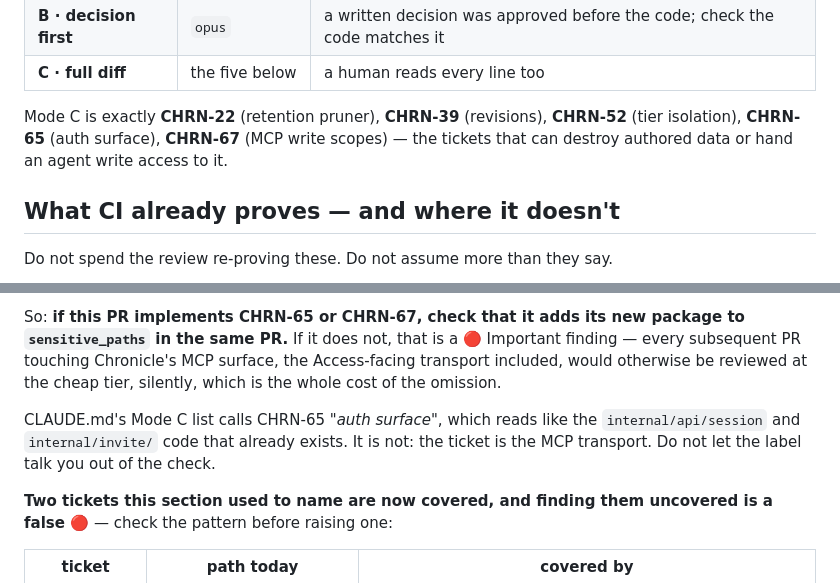
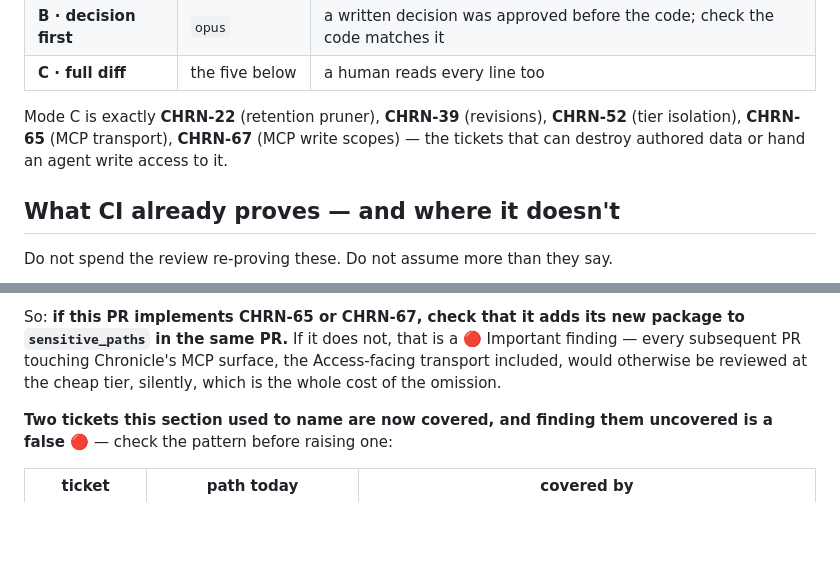
Before and after one commit to Einlanzerous/chronicle, a Markdown page: REVIEW.md, 2 parts joined by grey strips. Rendered like a GitHub page; blank space fills up the shorter version.

```diff
--- a/REVIEW.md
+++ b/REVIEW.md
@@ -26,9 +26,9 @@ from, and is the fallback when `review_mode` is null:
 | **C · full diff** | the five below | a human reads every line too |
 
 Mode C is exactly **CHRN-22** (retention pruner), **CHRN-39** (revisions),
-**CHRN-52** (tier isolation), **CHRN-65** (auth surface), **CHRN-67** (MCP write
-scopes) — the tickets that can destroy authored data or hand an agent write
-access to it.
+**CHRN-52** (tier isolation), **CHRN-65** (MCP transport), **CHRN-67** (MCP
+write scopes) — the tickets that can destroy authored data or hand an agent
+write access to it.
 
 ## What CI already proves — and where it doesn't
 
@@ -371,11 +371,6 @@ Important finding — every subsequent PR touching Chronicle's MCP surface, the
 Access-facing transport included, would otherwise be reviewed at the cheap tier,
 silently, which is the whole cost of the omission.
 
-CLAUDE.md's Mode C list calls CHRN-65 *"auth surface"*, which reads like the
-`internal/api/session` and `internal/invite/` code that already exists. It is
-not: the ticket is the MCP transport. Do not let the label talk you out of the
-check.
-
 **Two tickets this section used to name are now covered, and finding them
 uncovered is a false 🔴** — check the pattern before raising one:
 
```
Also changed, not shown: CLAUDE.md (+5 -5 lines).
